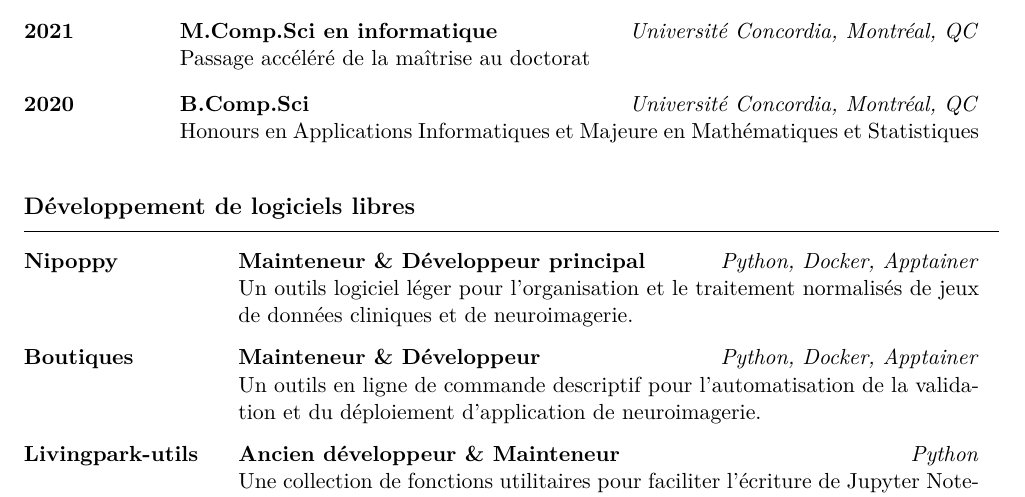
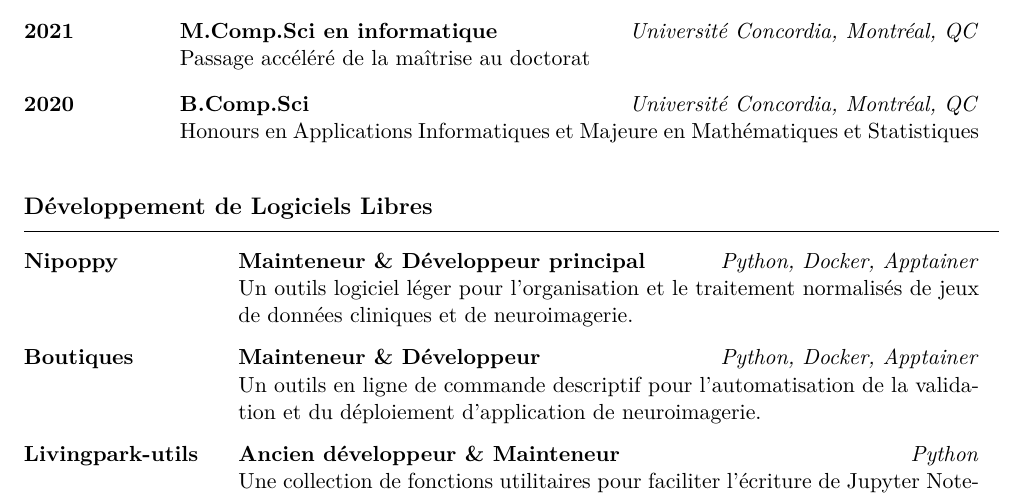
Before and after one commit to mathdugre/cv, a LaTeX CV (cv-fr.tex): part of page 1 of 4, cut so that both start at the same text. Compiled offline with pdfLaTeX.

Commit message:
Formatting

```diff
--- a/cv-fr.tex
+++ b/cv-fr.tex
@@ -11,7 +11,7 @@
 \cventry{2021}{M.Comp.Sci en informatique}{Université Concordia, Montréal, QC}{Passage accéléré de la maîtrise au doctorat}
 \cventry{2020}{B.Comp.Sci}{Université Concordia, Montréal, QC}{Honours en Applications Informatiques et Majeure en Mathématiques et Statistiques}
 
-\section{Développement de logiciels libres}
+\section{Développement de Logiciels Libres}
 \cvproject{\href{https://github.com/nipoppy/nipoppy}{Nipoppy}}{Mainteneur \& Développeur principal}{Python, Docker, Apptainer}{Un outils logiciel léger pour l'organisation et le traitement normalisés de jeux de données cliniques et de neuroimagerie.}
 \cvproject{\href{https://github.com/boutiques/boutiques/}{Boutiques}}{Mainteneur \& Développeur}{Python, Docker, Apptainer}{Un outils en ligne de commande descriptif pour l'automatisation de la validation et du déploiement d'application de neuroimagerie.}
 \cvproject{\href{https://github.com/LivingPark-MRI/livingpark-utils}{Livingpark-utils}}{Ancien développeur \& Mainteneur}{Python}{Une collection de fonctions utilitaires pour faciliter l'écriture de Jupyter Notebooks pour le projet LivingPark.}
```
